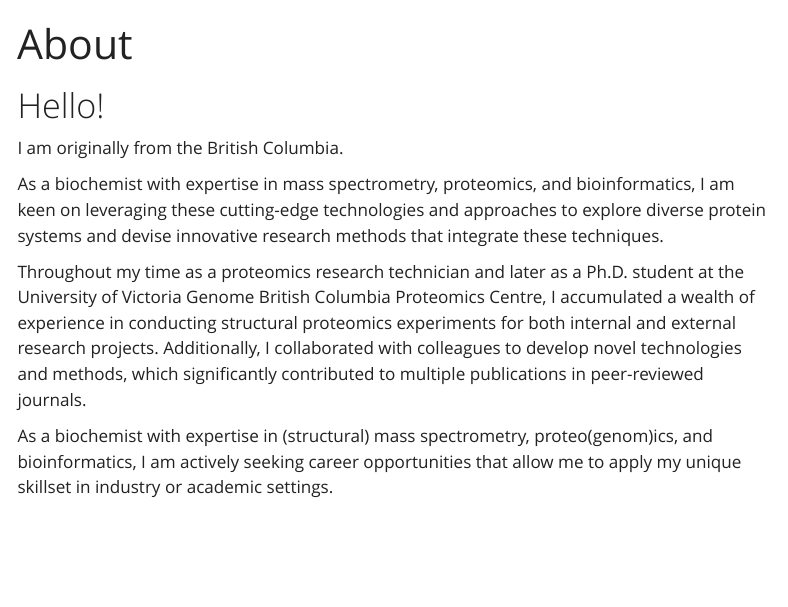
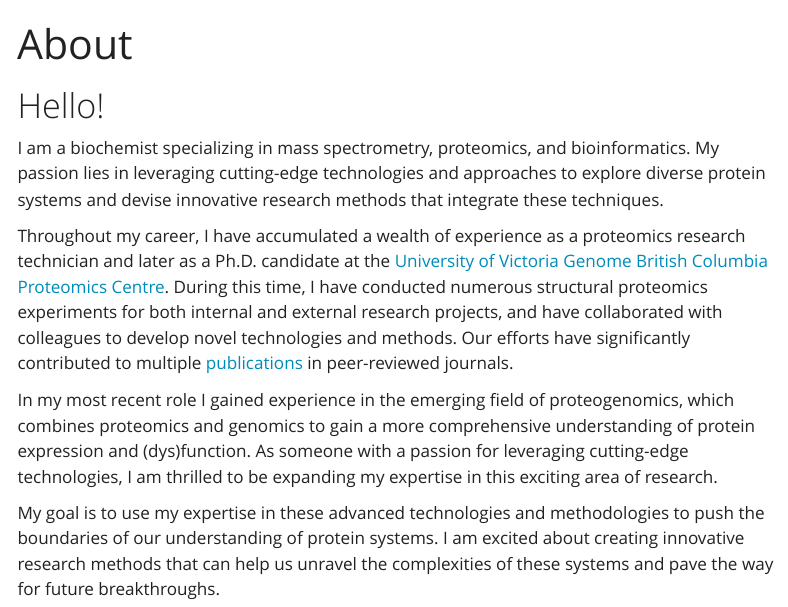
Before and after one commit to karlmakepeace/karlmakepeace-quarto, a Quarto document (about.qmd): the page in a window 1100 px wide, from its top. Rendered offline with R 4.5, knitr and Pandoc in place of Quarto, with nearby package versions; some code elsewhere in the file could not run offline; menus at the side of the page are left out.

Commit message:
update `about`

````diff
--- a/about.qmd
+++ b/about.qmd
@@ -4,13 +4,13 @@ title: "About"
 
 # Hello!
 
-I am originally from the British Columbia.
+I am a biochemist specializing in mass spectrometry, proteomics, and bioinformatics. My passion lies in leveraging cutting-edge technologies and approaches to explore diverse protein systems and devise innovative research methods that integrate these techniques.
 
-As a biochemist with expertise in mass spectrometry, proteomics, and bioinformatics, I am keen on leveraging these cutting-edge technologies and approaches to explore diverse protein systems and devise innovative research methods that integrate these techniques.
+Throughout my career, I have accumulated a wealth of experience as a proteomics research technician and later as a Ph.D. candidate at the [University of Victoria Genome British Columbia Proteomics Centre](https://www.proteincentre.com/). During this time, I have conducted numerous structural proteomics experiments for both internal and external research projects, and have collaborated with colleagues to develop novel technologies and methods. Our efforts have significantly contributed to multiple [publications](https://scholar.google.ca/citations?user=W0-D1aYAAAAJ) in peer-reviewed journals.
 
-Throughout my time as a proteomics research technician and later as a Ph.D. student at the University of Victoria Genome British Columbia Proteomics Centre, I accumulated a wealth of experience in conducting structural proteomics experiments for both internal and external research projects. Additionally, I collaborated with colleagues to develop novel technologies and methods, which significantly contributed to multiple publications in peer-reviewed journals.
+In my most recent role I gained experience in the emerging field of proteogenomics, which combines proteomics and genomics to gain a more comprehensive understanding of protein expression and (dys)function. As someone with a passion for leveraging cutting-edge technologies, I am thrilled to be expanding my expertise in this exciting area of research.
 
-As a biochemist with expertise in (structural) mass spectrometry, proteo(genom)ics, and bioinformatics, I am actively seeking career opportunities that allow me to apply my unique skillset in industry or academic settings.
+My goal is to use my expertise in these advanced technologies and methodologies to push the boundaries of our understanding of protein systems. I am excited about creating innovative research methods that can help us unravel the complexities of these systems and pave the way for future breakthroughs.
 
 ```{r}
 #| echo: false
````
Also changed, not shown: docs/search.json, 1 other file.
